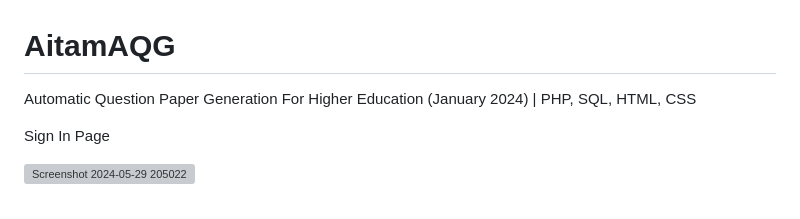
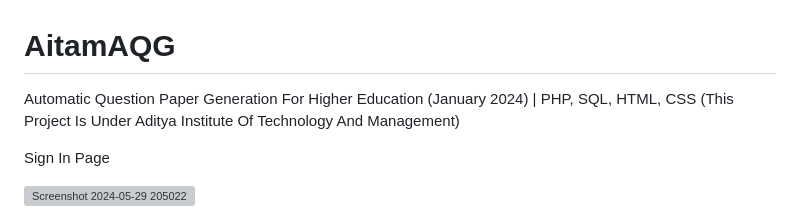
Before and after one commit to arisettysaiganesh/AitamAQG, a Markdown page: README.md, the part around the change. Rendered like a GitHub page; grey boxes are pictures that could not be loaded.

```diff
--- a/README.md
+++ b/README.md
@@ -1,5 +1,6 @@
 # AitamAQG
 Automatic Question Paper Generation For Higher Education (January 2024) | PHP, SQL, HTML, CSS
+(This Project Is Under Aditya Institute Of Technology And Management)
 
 
 Sign In Page
```
